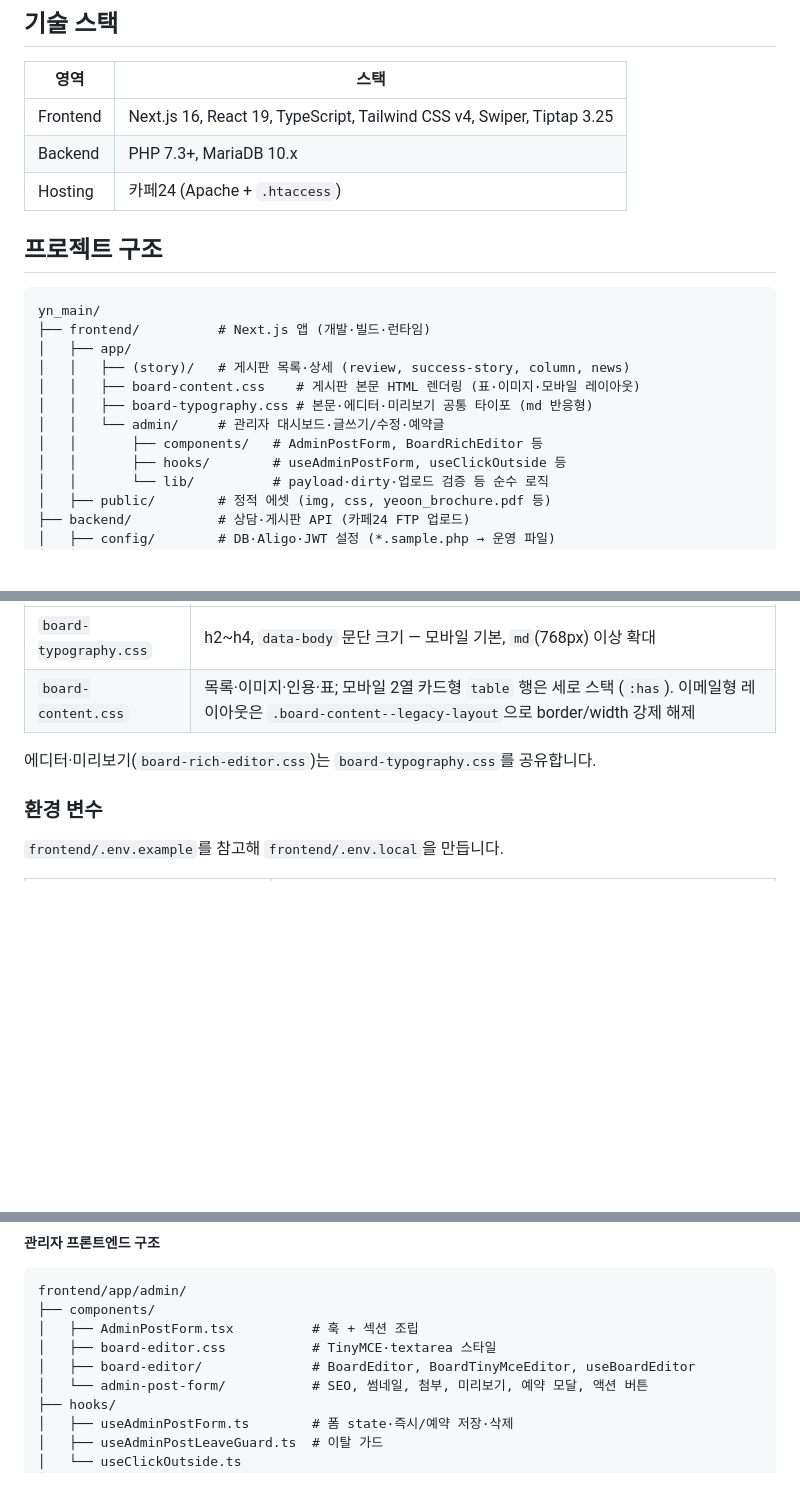
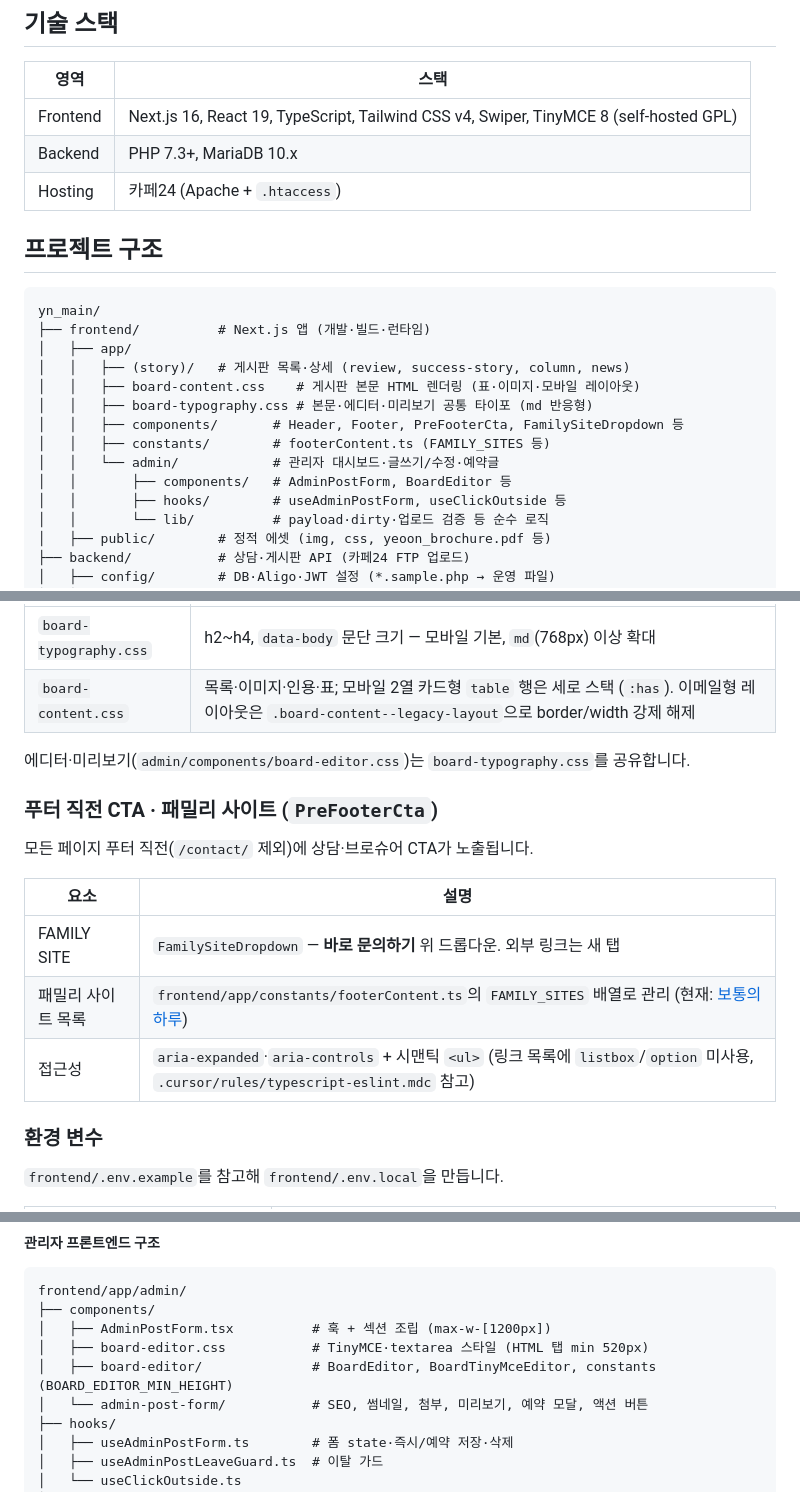
Before and after one commit to bin778/yn_main, a Markdown page: README.md, 3 parts joined by grey strips. GitHub-like rendering; blank space fills up the shorter version.

Commit message:
docs: update readme

````diff
--- a/README.md
+++ b/README.md
@@ -10,7 +10,7 @@ Next.js 사이트(`frontend/`)와 카페24 PHP API(`backend/`) 및 레거시 그
 
 | 영역     | 스택                                                                   |
 | -------- | ---------------------------------------------------------------------- |
-| Frontend | Next.js 16, React 19, TypeScript, Tailwind CSS v4, Swiper, Tiptap 3.25 |
+| Frontend | Next.js 16, React 19, TypeScript, Tailwind CSS v4, Swiper, TinyMCE 8 (self-hosted GPL) |
 | Backend  | PHP 7.3+, MariaDB 10.x                                                 |
 | Hosting  | 카페24 (Apache + `.htaccess`)                                          |
 
@@ -23,8 +23,10 @@ yn_main/
 │   │   ├── (story)/   # 게시판 목록·상세 (review, success-story, column, news)
 │   │   ├── board-content.css    # 게시판 본문 HTML 렌더링 (표·이미지·모바일 레이아웃)
 │   │   ├── board-typography.css # 본문·에디터·미리보기 공통 타이포 (md 반응형)
-│   │   └── admin/     # 관리자 대시보드·글쓰기/수정·예약글
-│   │       ├── components/   # AdminPostForm, BoardRichEditor 등
+│   │   ├── components/       # Header, Footer, PreFooterCta, FamilySiteDropdown 등
+│   │   ├── constants/        # footerContent.ts (FAMILY_SITES 등)
+│   │   └── admin/            # 관리자 대시보드·글쓰기/수정·예약글
+│   │       ├── components/   # AdminPostForm, BoardEditor 등
 │   │       ├── hooks/        # useAdminPostForm, useClickOutside 등
 │   │       └── lib/          # payload·dirty·업로드 검증 등 순수 로직
 │   ├── public/        # 정적 에셋 (img, css, yeoon_brochure.pdf 등)
@@ -76,7 +78,17 @@ npm run dev
 | `board-typography.css` | h2~h4, `data-body` 문단 크기 — 모바일 기본, `md`(768px) 이상 확대                                                                                      |
 | `board-content.css`    | 목록·이미지·인용·표; 모바일 2열 카드형 `table` 행은 세로 스택 (`:has`). 이메일형 레이아웃은 `.board-content--legacy-layout`으로 border/width 강제 해제 |
 
-에디터·미리보기(`board-rich-editor.css`)는 `board-typography.css`를 공유합니다.
+에디터·미리보기(`admin/components/board-editor.css`)는 `board-typography.css`를 공유합니다.
+
+### 푸터 직전 CTA · 패밀리 사이트 (`PreFooterCta`)
+
+모든 페이지 푸터 직전(`/contact/` 제외)에 상담·브로슈어 CTA가 노출됩니다.
+
+| 요소 | 설명 |
+| ---- | ---- |
+| FAMILY SITE | `FamilySiteDropdown` — **바로 문의하기** 위 드롭다운. 외부 링크는 새 탭 |
+| 패밀리 사이트 목록 | `frontend/app/constants/footerContent.ts`의 `FAMILY_SITES` 배열로 관리 (현재: [보통의 하루](https://www.commonday.co.kr/)) |
+| 접근성 | `aria-expanded`·`aria-controls` + 시맨틱 `<ul>` (링크 목록에 `listbox`/`option` 미사용, `.cursor/rules/typescript-eslint.mdc` 참고) |
 
 ### 환경 변수
 
@@ -213,9 +227,9 @@ php backend/scripts/migrate_board_legacy.php --bo_table=column --all
 ```
 frontend/app/admin/
 ├── components/
-│   ├── AdminPostForm.tsx          # 훅 + 섹션 조립
-│   ├── board-editor.css           # TinyMCE·textarea 스타일
-│   ├── board-editor/              # BoardEditor, BoardTinyMceEditor, useBoardEditor
+│   ├── AdminPostForm.tsx          # 훅 + 섹션 조립 (max-w-[1200px])
+│   ├── board-editor.css           # TinyMCE·textarea 스타일 (HTML 탭 min 520px)
+│   ├── board-editor/              # BoardEditor, BoardTinyMceEditor, constants (BOARD_EDITOR_MIN_HEIGHT)
 │   └── admin-post-form/           # SEO, 썸네일, 첨부, 미리보기, 예약 모달, 액션 버튼
 ├── hooks/
 │   ├── useAdminPostForm.ts        # 폼 state·즉시/예약 저장·삭제
````
Also changed, not shown: other parts of README.md (+6 -1 lines).
